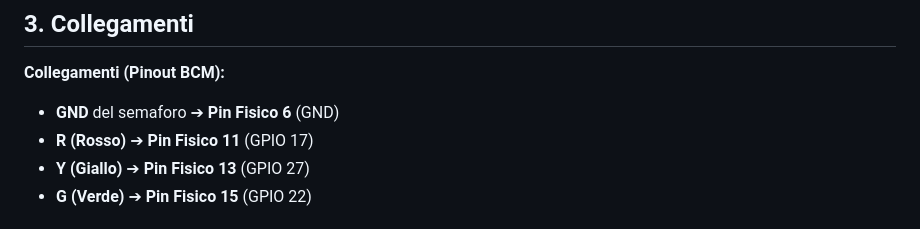
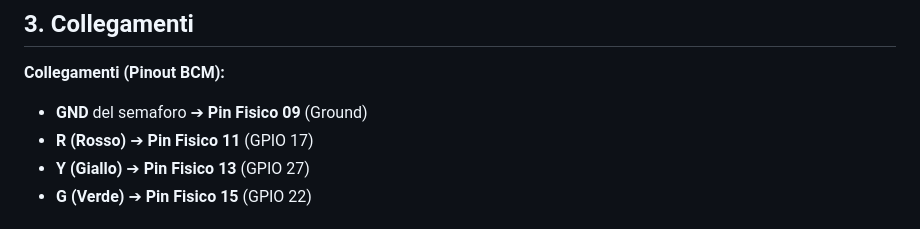
Before and after one commit to BisUmTo/rpi-lessons, a Markdown page: lessons/3.md, the part around the change. Drawn GitHub-style.

Commit message:
docs: update GND pin reference in lesson 3 documentation

```diff
--- a/lessons/3.md
+++ b/lessons/3.md
@@ -27,7 +27,7 @@ Fai riferimento a questa immagine per la piedinatura del Raspberry Pi:
 
 **Collegamenti (Pinout BCM):**
 
-* **GND** del semaforo ➔ **Pin Fisico 6** (GND)
+* **GND** del semaforo ➔ **Pin Fisico 09** (Ground)
 * **R (Rosso)** ➔ **Pin Fisico 11** (GPIO 17)
 * **Y (Giallo)** ➔ **Pin Fisico 13** (GPIO 27)
 * **G (Verde)** ➔ **Pin Fisico 15** (GPIO 22)
```
